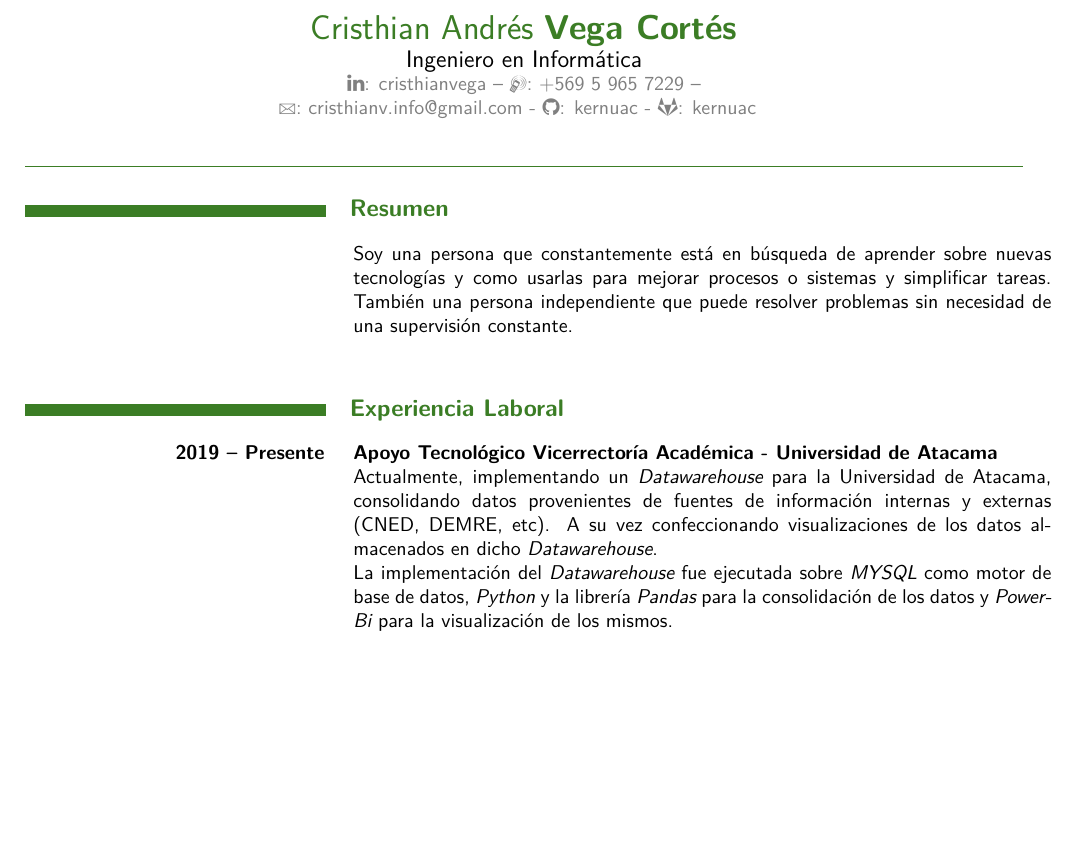
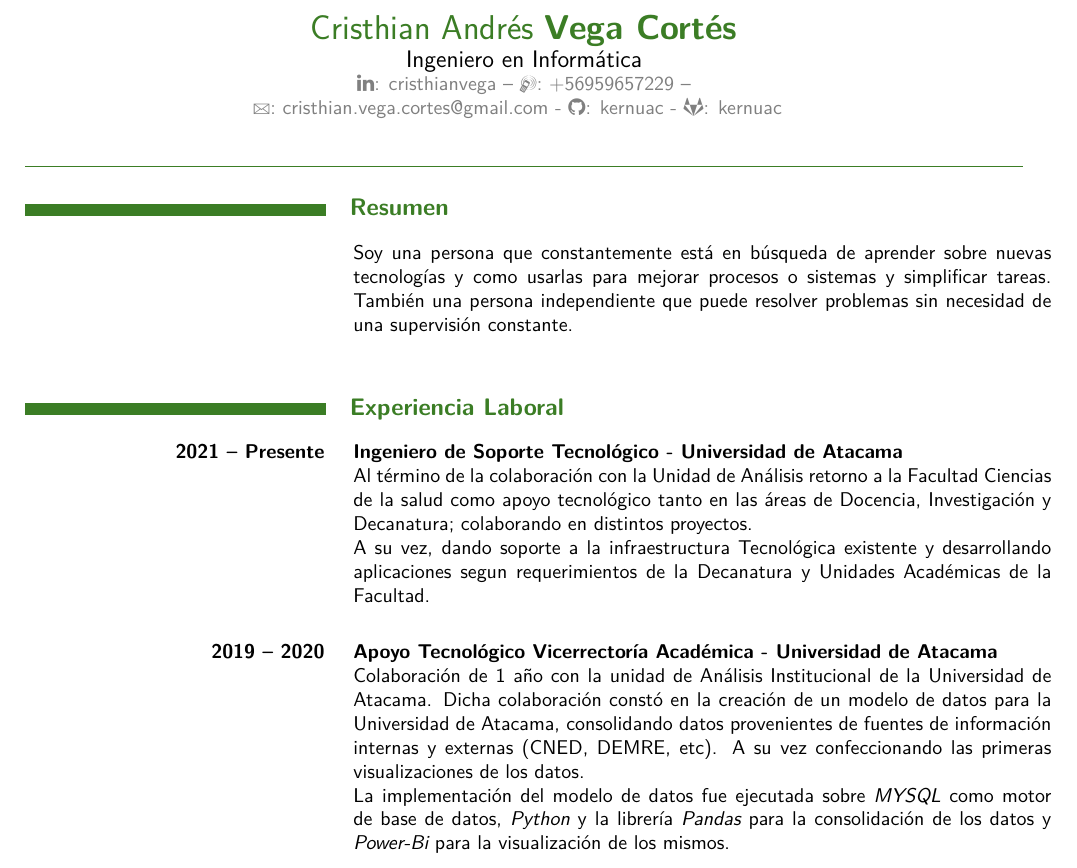
Before and after one commit to kernuac/cv, a LaTeX CV (CvCristhianVegaCortesSpa.tex): part of page 1 of 3, cut so that both start at the same text, the shorter picture padded with empty space. Compiled offline with XeLaTeX.

Commit message:
Updated SPA to 2024

```diff
--- a/CvCristhianVegaCortesSpa.tex
+++ b/CvCristhianVegaCortesSpa.tex
@@ -6,8 +6,8 @@
         \major{Ingeniero en Inform\'atica}\\
         \contact
             {\faLinkedin : \href{http://www.linkedin.com/in/cristhianvega}{cristhianvega}}
-            {\Mobilefone : +569 5 965 7229}
-            {\Letter : cristhianv.info@gmail.com - \faGithub : \href{http://github.com/kernuac}{kernuac} -  \faGitlab :
+            {\Mobilefone : +56959657229}
+            {\Letter : cristhian.vega.cortes@gmail.com - \faGithub : \href{http://github.com/kernuac}{kernuac} -  \faGitlab :
             \href{http://gitlab.com/kernuac}{kernuac} }
     \end{header}
 
@@ -21,15 +21,28 @@
         }
 
     \section*{Experiencia Laboral}
-        \experience{2019 -- Presente}{Apoyo Tecnol\'ogico
+        \experience{2021 -- Presente}{Ingeniero de Soporte Tecnol\'ogico -
+            Universidad de Atacama}{
+            Al t\'ermino de la colaboraci\'on con la Unidad de An\'alisis
+            retorno a la Facultad Ciencias de la salud como apoyo
+            tecnol\'ogico tanto en las \'areas de Docencia, Investigaci\'on
+            y Decanatura; colaborando en distintos proyectos.
+
+            A su vez, dando soporte a la infraestructura Tecnol\'ogica
+            existente y desarrollando aplicaciones segun requerimientos
+            de la Decanatura y Unidades Acad\'emicas de la Facultad.
+        }
+        \experience{2019 -- 2020}{Apoyo Tecnol\'ogico
             Vicerrector\'ia Acad\'emica - Universidad de Atacama}{
-            Actualmente, implementando un {\em Datawarehouse} para la
+            Colaboraci\'on de 1 a\~no con la unidad de An\'alisis
+            Institucional de la Universidad de Atacama. Dicha colaboraci\'on
+            const\'o en la creaci\'on de un modelo de datos para la
             Universidad de Atacama, consolidando datos provenientes de
             fuentes de informaci\'on internas y externas (CNED, DEMRE,
-            etc). A su vez confeccionando visualizaciones de los datos
-            almacenados en dicho {\em Datawarehouse}.
+            etc). A su vez confeccionando las primeras visualizaciones
+            de los datos.
 
-            La implementaci\'on del {\em Datawarehouse} fue ejecutada
+            La implementaci\'on del modelo de datos fue ejecutada
             sobre {\em MYSQL} como motor de base de datos,
             {\em Python} y la librer\'ia {\em Pandas} para la
             consolidaci\'on de los datos y {\em Power-Bi} para la
```
Also changed, not shown: CvCristhianVegaCortesSpa.pdf, 1 other file.
